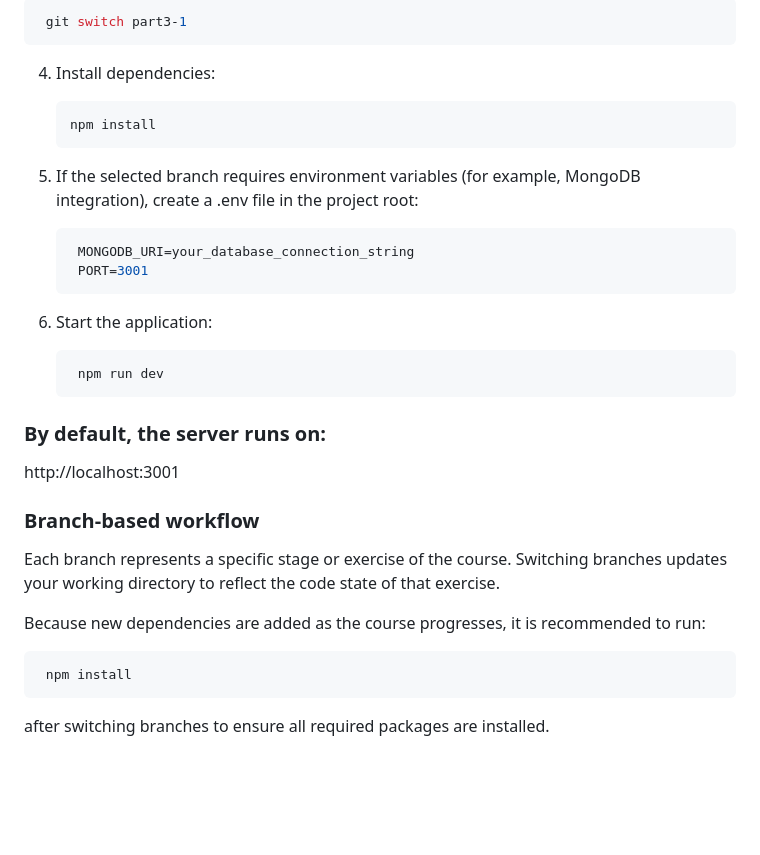
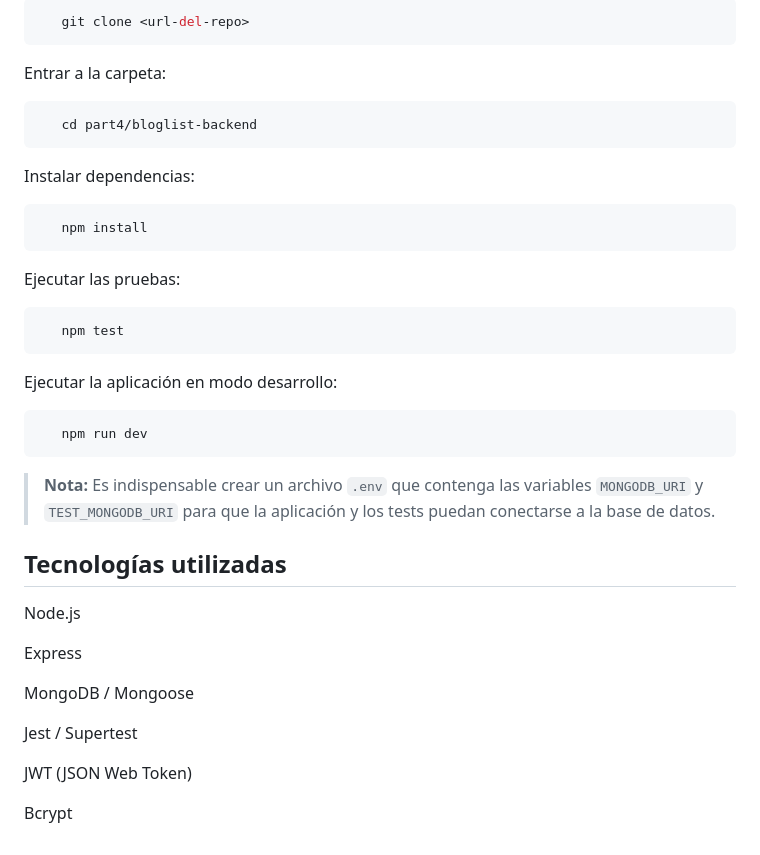
Before and after one commit to FlorR566/part3-backend-fullstack, a Markdown page: README.md, the part around one of its changes. Rendered like a GitHub page; blank space fills up the shorter version.

Commit message:
update README about part-4

````diff
--- a/README.md
+++ b/README.md
@@ -78,40 +82,44 @@ Example:
 
 ```bash
- git switch part3-1
+   git clone <url-del-repo>
 ```
 
-4. Install dependencies:
-
-   ```bash
-   npm install
-   ```
-
-5. If the selected branch requires environment variables (for example, MongoDB integration), create a .env file in the project root:
-
-   ```bash
-    MONGODB_URI=your_database_connection_string
-    PORT=3001
-   ```
-
-6. Start the application:
-
-   ```bash
-    npm run dev
-   ```
-
-### By default, the server runs on:
-
-http://localhost:3001
-
-### Branch-based workflow
-
-Each branch represents a specific stage or exercise of the course.
-Switching branches updates your working directory to reflect the code state of that exercise.
-
-Because new dependencies are added as the course progresses, it is recommended to run:
+Entrar a la carpeta:
 
 ```bash
- npm install
+   cd part4/bloglist-backend
 ```
 
-after switching branches to ensure all required packages are installed.
+Instalar dependencias:
+
+```bash
+   npm install
+```
+
+Ejecutar las pruebas:
+
+```bash
+   npm test
+```
+
+Ejecutar la aplicación en modo desarrollo:
+
+```bash
+   npm run dev
+```
+
+> **Nota:** Es indispensable crear un archivo `.env` que contenga las variables `MONGODB_URI` y `TEST_MONGODB_URI` para que la aplicación y los tests puedan conectarse a la base de datos.
+
+## Tecnologías utilizadas
+
+Node.js
+
+Express
+
+MongoDB / Mongoose
+
+Jest / Supertest
+
+JWT (JSON Web Token)
+
+Bcrypt
````
Also changed, not shown: other parts of README.md (+64 -60 lines).
